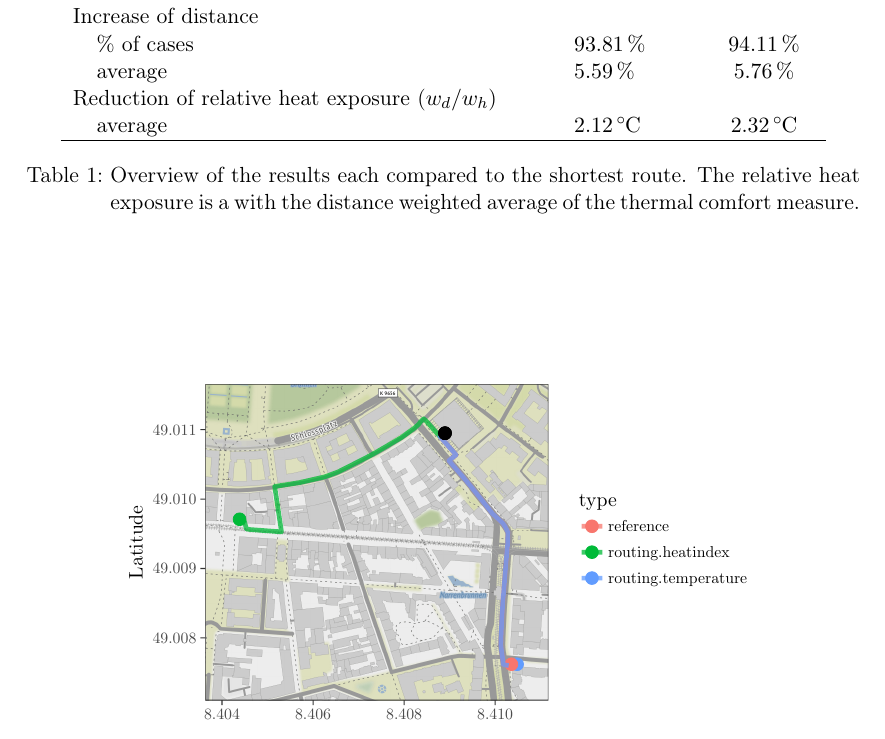
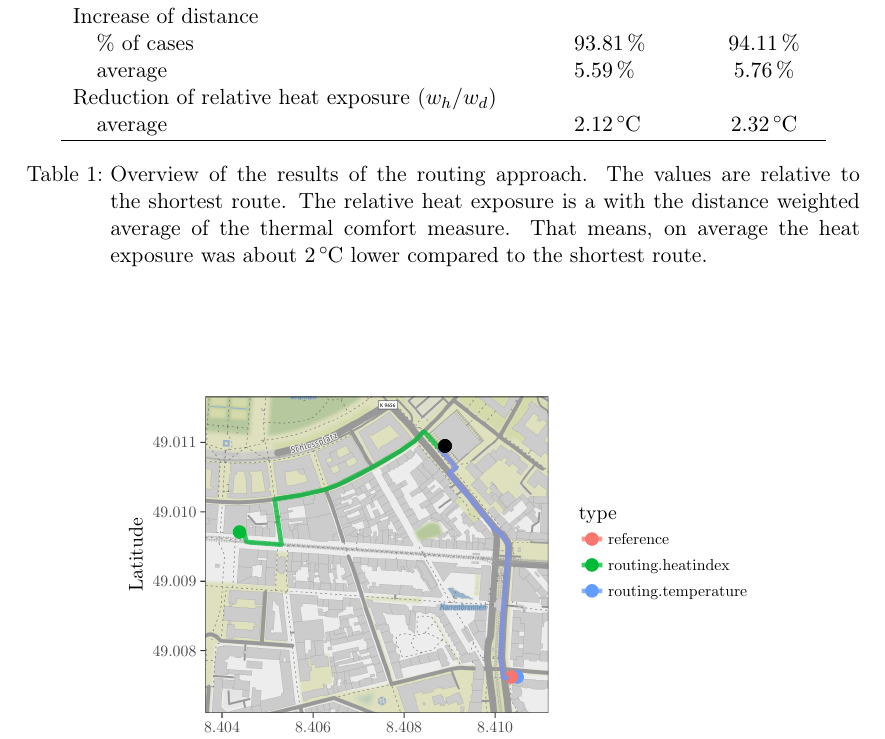
Before and after one commit to joachimrussig/GI_Forum_2017_Paper, a LaTeX paper (paper.tex, which reads evaluation.tex): part of page 12 of 17, cut so that both start at the same text. The pictures show the PDF file paper.pdf that the author committed with the source.

Commit message:
Updated caption of the routing result table

```diff
--- a/evaluation.tex
+++ b/evaluation.tex
@@ -85,11 +85,11 @@ To evaluate the routing, we've selected 1000 random pairs of start and destinati
 		\multicolumn{4}{l}{Increase of distance}  \\
 		& \% of cases & \SI{93.81}{\percent} & \SI{94.11}{\percent}  \\
 		& average & \SI{5.59}{\percent} & \SI{5.76}{\percent}  \\
-		 \multicolumn{4}{l}{Reduction of relative heat exposure ($w_d / w_h$)}  \\
+		 \multicolumn{4}{l}{Reduction of relative heat exposure ($w_h / w_d$)}  \\
 		 & average  & \SI{2.12}{\celsius} & \SI{2.32}{\celsius}  \\
 		 \hline
 	\end{tabular}
-	\caption{Overview of the results each compared to the shortest route. The relative heat exposure is a with the distance weighted average of the thermal comfort measure. \label{tab:results-routing}}
+	\caption{Overview of the results of the routing approach. The values are relative to the shortest route. The relative heat exposure is a with the distance weighted average of the thermal comfort measure. That means, on average the heat exposure was about \SI{2}{\celsius} lower compared to the shortest route. \label{tab:results-routing}}
 \end{table}
 
 An overview of our results is given in table \ref{tab:results-routing}.
```
Also changed, not shown: paper.pdf.
